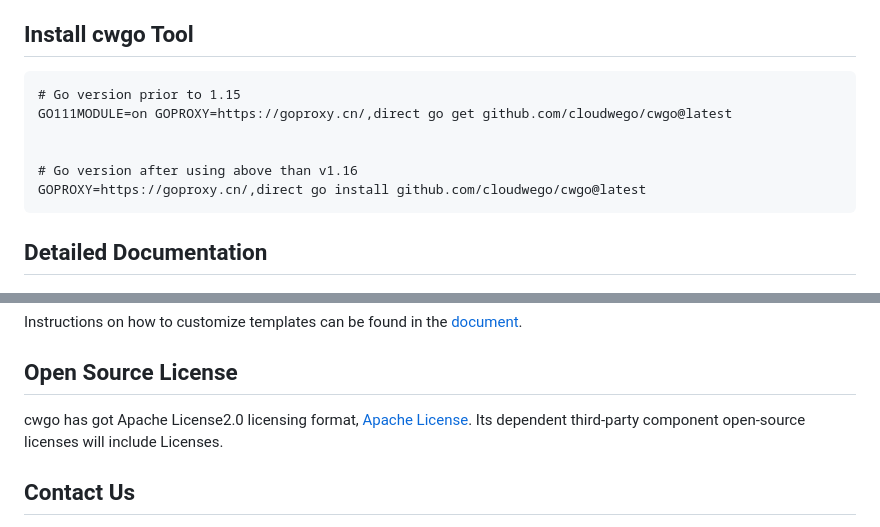
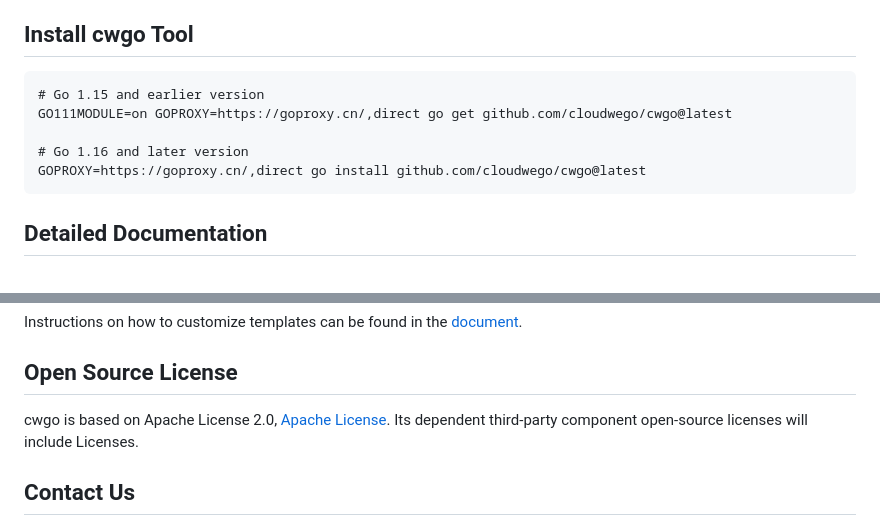
Before and after one commit to cloudwego/cwgo, a Markdown page: README.md, 2 parts joined by grey strips. Drawn GitHub-style.

Commit message:
docs: use more accurate descriptions

````diff
--- a/README.md
+++ b/README.md
@@ -37,11 +37,10 @@ the developer experience. The main features of cwgo tool are as follows:
 ## Install cwgo Tool
 
 ```
-# Go version prior to 1.15
+# Go 1.15 and earlier version
 GO111MODULE=on GOPROXY=https://goproxy.cn/,direct go get github.com/cloudwego/cwgo@latest
 
-
-# Go version after using above than v1.16
+# Go 1.16 and later version
 GOPROXY=https://goproxy.cn/,direct go install github.com/cloudwego/cwgo@latest
 ```
 
@@ -71,8 +70,7 @@ Instructions on how to customize templates can be found in the [document](https:
 
 ## Open Source License
 
-cwgo has got Apache License2.0 licensing
-format, [Apache License](https://github.com/cloudswego/cwgo/blob/main/LICENSE). Its dependent
+cwgo is based on Apache License 2.0, [Apache License](https://github.com/cloudswego/cwgo/blob/main/LICENSE). Its dependent
 third-party component open-source licenses will include Licenses.
 
 
````
